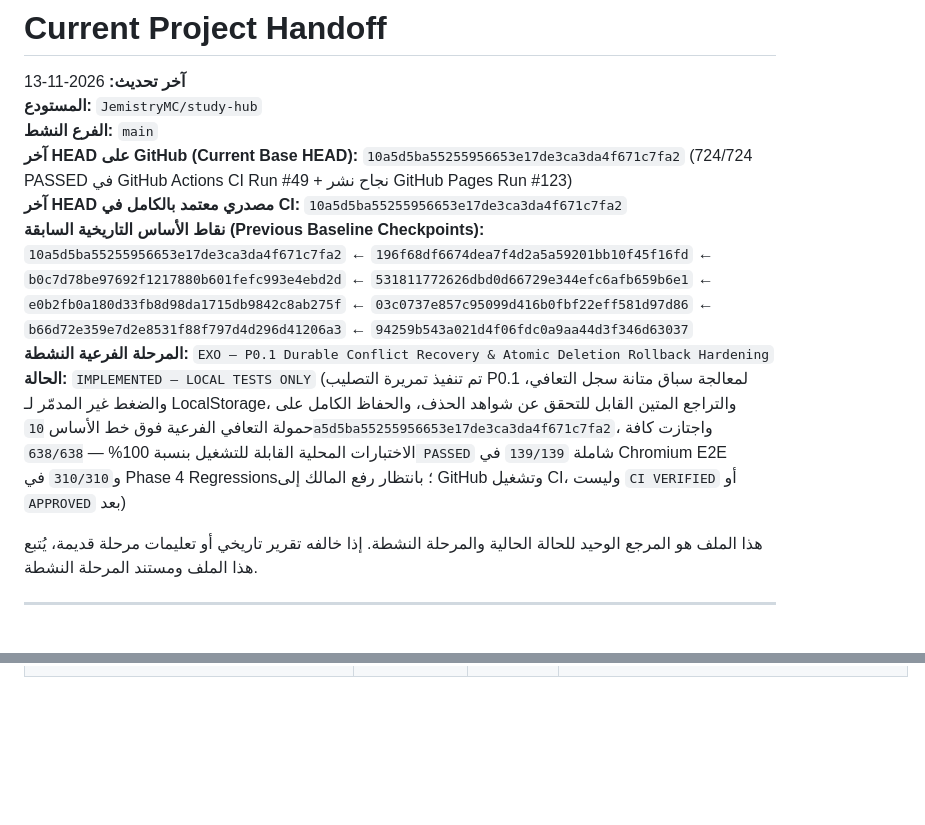
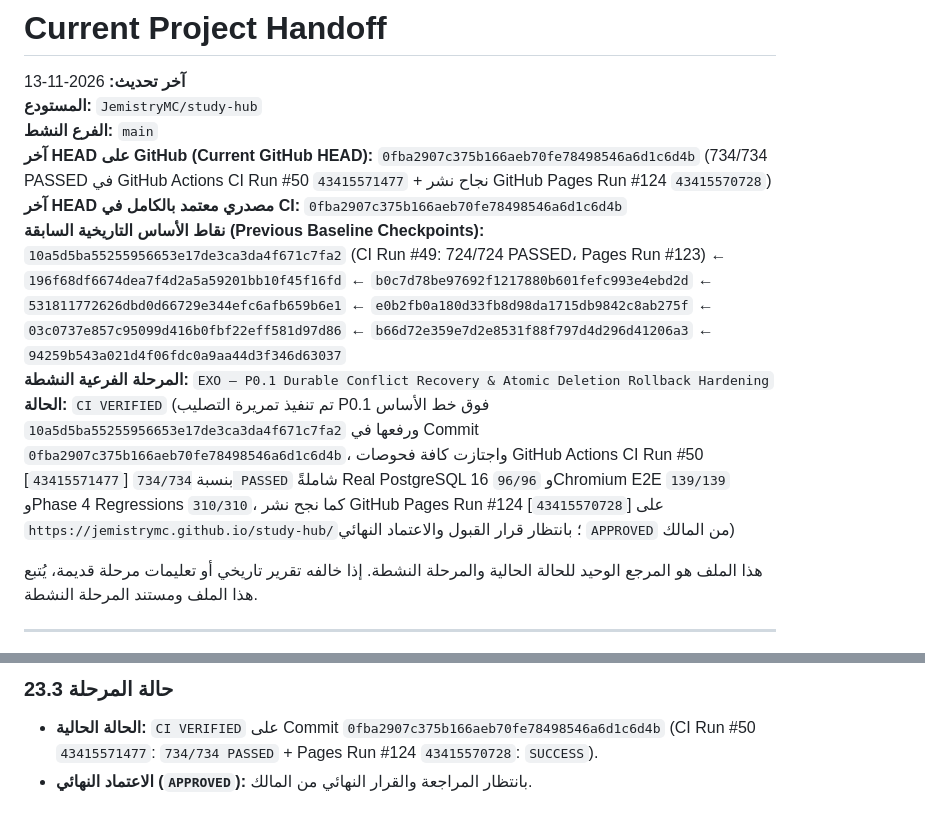
Before and after one commit to JemistryMC/study-hub, a Markdown page: reports/CURRENT.md, 2 parts joined by grey strips. GitHub-like rendering; blank space fills up the shorter version.

Commit message:
docs: update CURRENT.md with latest CI baseline
Update project handoff report to reflect recent CI pass (Run #50) and update the HEAD tracking to 0fba290.

```diff
--- a/reports/CURRENT.md
+++ b/reports/CURRENT.md
@@ -3,11 +3,11 @@
 **آخر تحديث:** 2026-11-13
 **المستودع:** `JemistryMC/study-hub`
 **الفرع النشط:** `main`
-**آخر HEAD على GitHub (Current Base HEAD):** `10a5d5ba55255956653e17de3ca3da4f671c7fa2` (724/724 PASSED في GitHub Actions CI Run #49 + نجاح نشر GitHub Pages Run #123)
-**آخر HEAD مصدري معتمد بالكامل في CI:** `10a5d5ba55255956653e17de3ca3da4f671c7fa2`
-**نقاط الأساس التاريخية السابقة (Previous Baseline Checkpoints):** `10a5d5ba55255956653e17de3ca3da4f671c7fa2` ← `196f68df6674dea7f4d2a5a59201bb10f45f16fd` ← `b0c7d78be97692f1217880b601fefc993e4ebd2d` ← `531811772626dbd0d66729e344efc6afb659b6e1` ← `e0b2fb0a180d33fb8d98da1715db9842c8ab275f` ← `03c0737e857c95099d416b0fbf22eff581d97d86` ← `b66d72e359e7d2e8531f88f797d4d296d41206a3` ← `94259b543a021d4f06fdc0a9aa44d3f346d63037`
+**آخر HEAD على GitHub (Current GitHub HEAD):** `0fba2907c375b166aeb70fe78498546a6d1c6d4b` (734/734 PASSED في GitHub Actions CI Run #50 `43415571477` + نجاح نشر GitHub Pages Run #124 `43415570728`)
+**آخر HEAD مصدري معتمد بالكامل في CI:** `0fba2907c375b166aeb70fe78498546a6d1c6d4b`
+**نقاط الأساس التاريخية السابقة (Previous Baseline Checkpoints):** `10a5d5ba55255956653e17de3ca3da4f671c7fa2` (CI Run #49: 724/724 PASSED، Pages Run #123) ← `196f68df6674dea7f4d2a5a59201bb10f45f16fd` ← `b0c7d78be97692f1217880b601fefc993e4ebd2d` ← `531811772626dbd0d66729e344efc6afb659b6e1` ← `e0b2fb0a180d33fb8d98da1715db9842c8ab275f` ← `03c0737e857c95099d416b0fbf22eff581d97d86` ← `b66d72e359e7d2e8531f88f797d4d296d41206a3` ← `94259b543a021d4f06fdc0a9aa44d3f346d63037`
 **المرحلة الفرعية النشطة:** `EXO — P0.1 Durable Conflict Recovery & Atomic Deletion Rollback Hardening`
-**الحالة:** `IMPLEMENTED — LOCAL TESTS ONLY` (تم تنفيذ تمريرة التصليب P0.1 لمعالجة سباق متانة سجل التعافي، والضغط غير المدمّر لـ LocalStorage، والتراجع المتين القابل للتحقق عن شواهد الحذف، والحفاظ الكامل على حمولة التعافي الفرعية فوق خط الأساس `10a5d5ba55255956653e17de3ca3da4f671c7fa2`، واجتازت كافة الاختبارات المحلية القابلة للتشغيل بنسبة 100% — `638/638 PASSED` شاملة `139/139` في Chromium E2E و`310/310` في Phase 4 Regressions؛ بانتظار رفع المالك إلى GitHub وتشغيل CI، وليست `CI VERIFIED` أو `APPROVED` بعد)
+**الحالة:** `CI VERIFIED` (تم تنفيذ تمريرة التصليب P0.1 فوق خط الأساس `10a5d5ba55255956653e17de3ca3da4f671c7fa2` ورفعها في Commit `0fba2907c375b166aeb70fe78498546a6d1c6d4b`، واجتازت كافة فحوصات GitHub Actions CI Run #50 [`43415571477`] بنسبة `734/734 PASSED` شاملةً Real PostgreSQL 16 `96/96` وChromium E2E `139/139` وPhase 4 Regressions `310/310`، كما نجح نشر GitHub Pages Run #124 [`43415570728`] على `https://jemistrymc.github.io/study-hub/`؛ بانتظار قرار القبول والاعتماد النهائي `APPROVED` من المالك)
 
 هذا الملف هو المرجع الوحيد للحالة الحالية والمرحلة النشطة. إذا خالفه تقرير تاريخي أو تعليمات مرحلة قديمة، يُتبع هذا الملف ومستند المرحلة النشطة.
 
@@ -999,0 +1040,3 @@ SELECT json_build_object(
+### 23.3 حالة المرحلة
+- **الحالة الحالية:** `CI VERIFIED` على Commit `0fba2907c375b166aeb70fe78498546a6d1c6d4b` (CI Run #50 `43415571477`: `734/734 PASSED` + Pages Run #124 `43415570728`: `SUCCESS`).
+- **الاعتماد النهائي (`APPROVED`):** بانتظار المراجعة والقرار النهائي من المالك.
```
Also changed, not shown: other parts of reports/CURRENT.md (+40 -0 lines).
